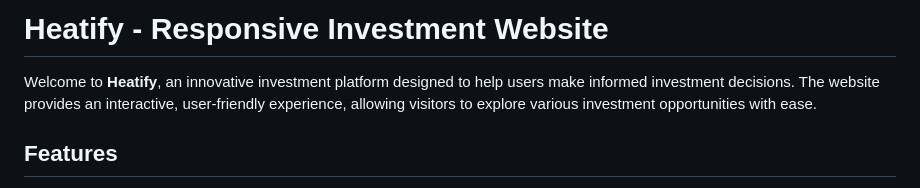
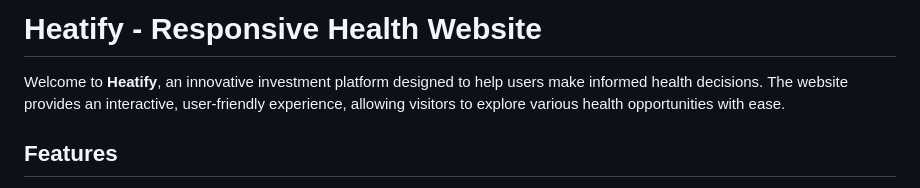
Before and after one commit to frehdee/healtify, a Markdown page: README.md, the part around the change. Rendered like a GitHub page.

```diff
--- a/README.md
+++ b/README.md
@@ -1,6 +1,6 @@
-# Heatify - Responsive Investment Website
+# Heatify - Responsive Health Website
 
-Welcome to **Heatify**, an innovative investment platform designed to help users make informed investment decisions. The website provides an interactive, user-friendly experience, allowing visitors to explore various investment opportunities with ease.
+Welcome to **Heatify**, an innovative investment platform designed to help users make informed health decisions. The website provides an interactive, user-friendly experience, allowing visitors to explore various health opportunities with ease.
 
 ## Features
 
```
